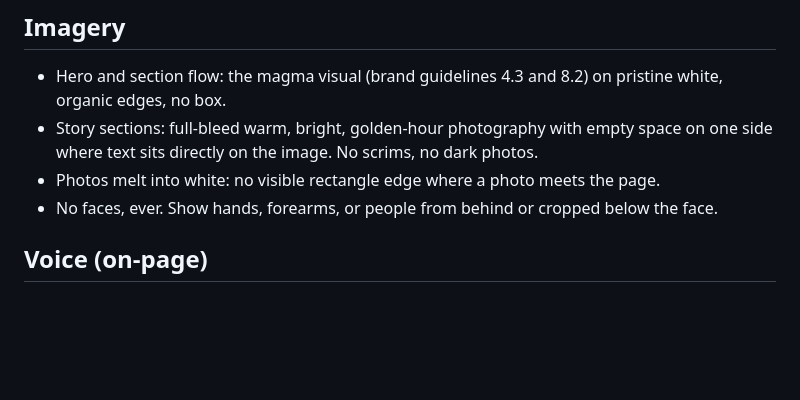
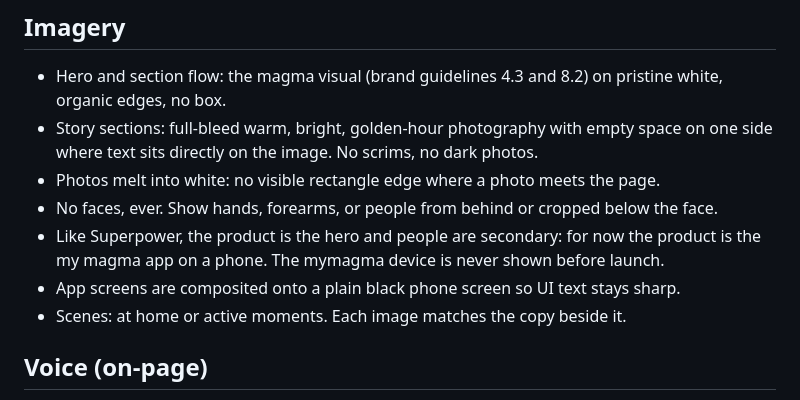
Before and after one commit to tizzyjcc/mymagma-coming-soon, a Markdown page: docs/design-system.md, the part around the change. Drawn GitHub-style; blank space fills up the shorter version.

```diff
--- a/docs/design-system.md
+++ b/docs/design-system.md
@@ -44,6 +44,9 @@ applies wherever the brand guidelines are silent or marked [PENDING].
 - Story sections: full-bleed warm, bright, golden-hour photography with empty space on one side where text sits directly on the image. No scrims, no dark photos.
 - Photos melt into white: no visible rectangle edge where a photo meets the page.
 - No faces, ever. Show hands, forearms, or people from behind or cropped below the face.
+- Like Superpower, the product is the hero and people are secondary: for now the product is the my magma app on a phone. The mymagma device is never shown before launch.
+- App screens are composited onto a plain black phone screen so UI text stays sharp.
+- Scenes: at home or active moments. Each image matches the copy beside it.
 
 ## Voice (on-page)
 - Name is always "my magma", lowercase. The device is "mymagma".
```
Also changed, not shown: docs/image-prompts.md (+46 -17 lines).
